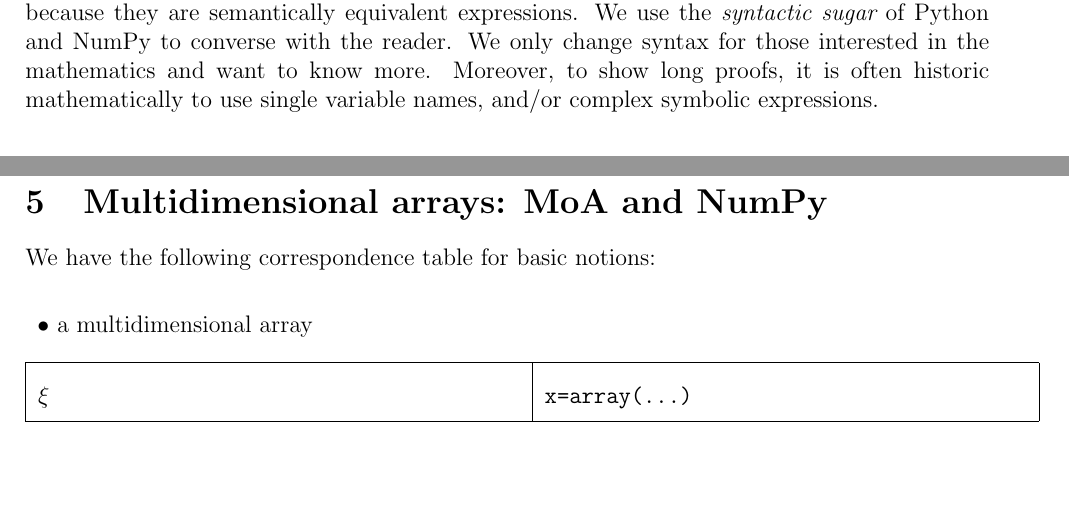
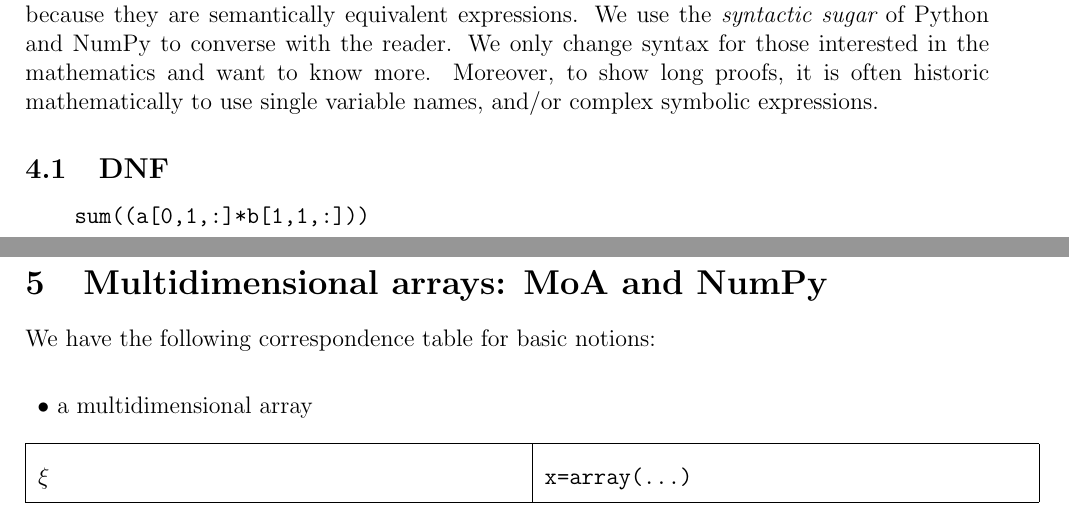
Before and after one commit to Quansight-Labs/uarray-docs, a LaTeX document (notation.tex): two parts of pages 4 and 5 of 8, joined at a grey line, cut so that both start at the same text, the shorter picture padded with empty space. Compiled offline with pdfLaTeX.

Commit message:
Updates from ShareLaTeX

```diff
--- a/notation.tex
+++ b/notation.tex
@@ -207,6 +207,10 @@ To $\psi$-R an array expression requires that we:
 
 We equate the NumPy expressions to MoA expressions. Then we $\psi$-Reduce.
 Each time we present a mathematical proof and want to become more mathematical in our explanation we use  {\em MoA} expressions to inform the reader we are doing mathematics without any mention of language. It is important to note that We can translate between the two notations easily  because they are semantically equivalent expressions. We use the {\em syntactic sugar} of Python and NumPy to  converse with the reader. We only change syntax for those interested in the mathematics and want to know more. Moreover, to show long proofs, it is often historic mathematically to use single variable names, and/or complex symbolic expressions.
+\subsection{DNF}
+\begin{verbatim}
+    sum((a[0,1,:]*b[1,1,:]))
+\end{verbatim}
 \newpage
 \section{Multidimensional arrays: MoA and NumPy}
 
```
